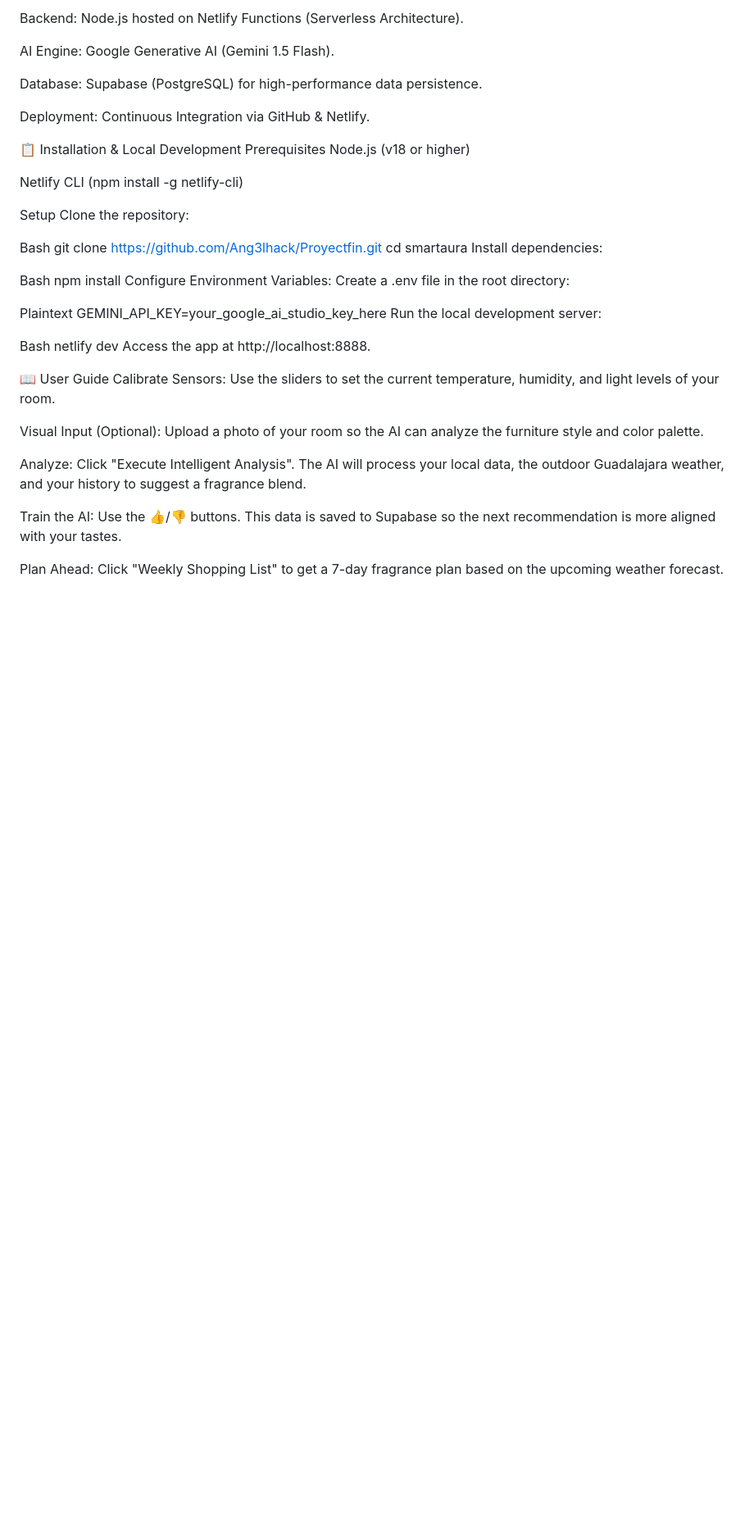
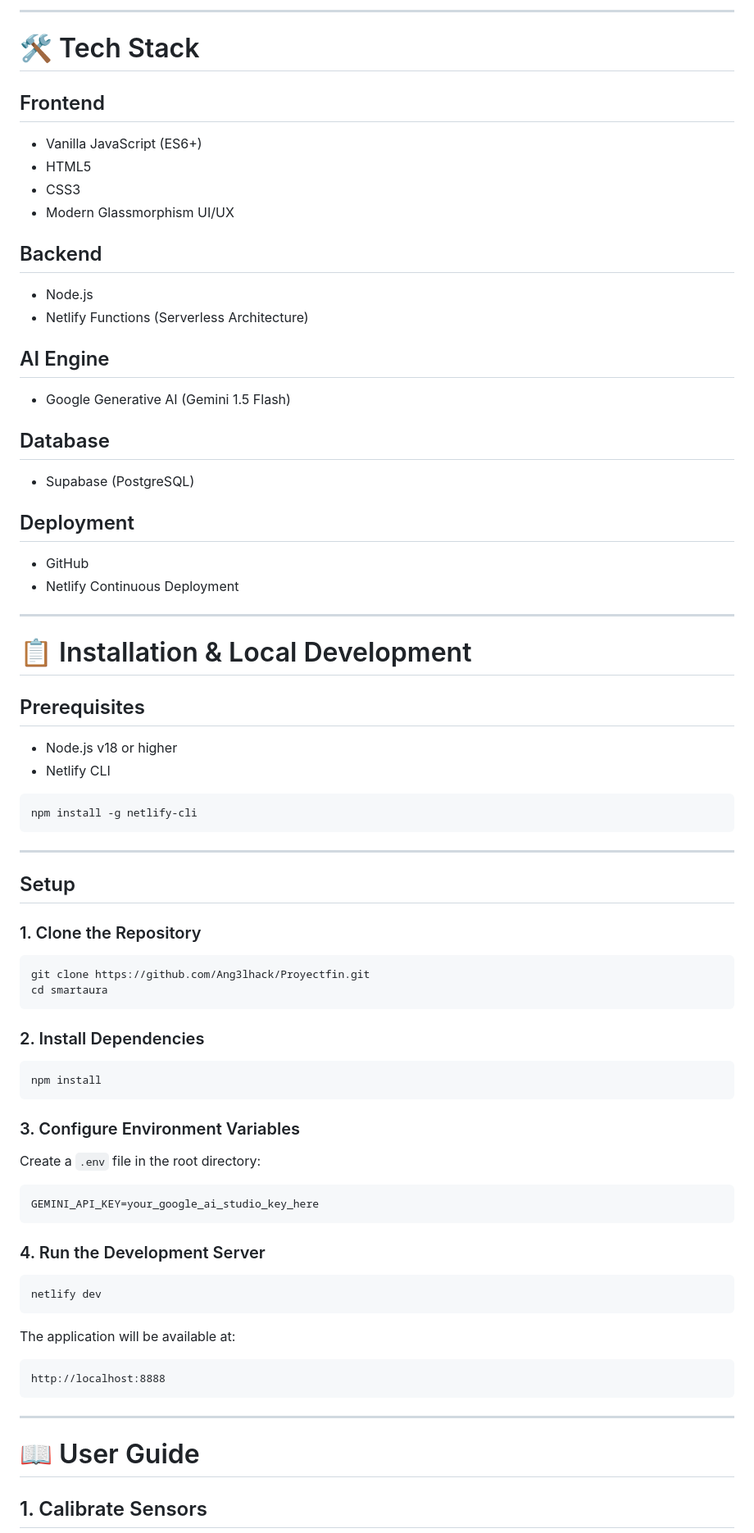
Before and after one commit to Ang3lhack/Proyectfin, a Markdown page: README.md, the part around one of its changes. Shown at 82% size. Rendered like a GitHub page; blank space fills up the shorter version.

````diff
--- a/README.md
+++ b/README.md
@@ -36,47 +59,81 @@ Frontend: Vanilla JavaScript (ES6+), HTML5, CSS3 (Modern UI/UX with Glassmorphis
 
-Backend: Node.js hosted on Netlify Functions (Serverless Architecture).
+---
 
-AI Engine: Google Generative AI (Gemini 1.5 Flash).
+# 🛠️ Tech Stack
 
-Database: Supabase (PostgreSQL) for high-performance data persistence.
+## Frontend
+- Vanilla JavaScript (ES6+)
+- HTML5
+- CSS3
+- Modern Glassmorphism UI/UX
 
-Deployment: Continuous Integration via GitHub & Netlify.
+## Backend
+- Node.js
+- Netlify Functions (Serverless Architecture)
 
-📋 Installation & Local Development
-Prerequisites
-Node.js (v18 or higher)
+## AI Engine
+- Google Generative AI (Gemini 1.5 Flash)
 
-Netlify CLI (npm install -g netlify-cli)
+## Database
+- Supabase (PostgreSQL)
 
-Setup
-Clone the repository:
+## Deployment
+- GitHub
+- Netlify Continuous Deployment
 
-Bash
+---
+
+# 📋 Installation & Local Development
+
+## Prerequisites
+
+- Node.js v18 or higher
+- Netlify CLI
+
+```bash
+npm install -g netlify-cli
+```
+
+---
+
+## Setup
+
+### 1. Clone the Repository
+
+```bash
 git clone https://github.com/Ang3lhack/Proyectfin.git
 cd smartaura
-Install dependencies:
+```
 
-Bash
+### 2. Install Dependencies
+
+```bash
 npm install
-Configure Environment Variables:
-Create a .env file in the root directory:
+```
 
-Plaintext
+### 3. Configure Environment Variables
+
+Create a `.env` file in the root directory:
+
+```env
 GEMINI_API_KEY=your_google_ai_studio_key_here
-Run the local development server:
+```
 
-Bash
+### 4. Run the Development Server
+
+```bash
 netlify dev
-Access the app at http://localhost:8888.
+```
 
-📖 User Guide
-Calibrate Sensors: Use the sliders to set the current temperature, humidity, and light levels of your room.
+The application will be available at:
 
-Visual Input (Optional): Upload a photo of your room so the AI can analyze the furniture style and color palette.
+```text
+http://localhost:8888
+```
 
-Analyze: Click "Execute Intelligent Analysis". The AI will process your local data, the outdoor Guadalajara weather, and your history to suggest a fragrance blend.
+---
 
-Train the AI: Use the 👍/👎 buttons. This data is saved to Supabase so the next recommendation is more aligned with your tastes.
+# 📖 User Guide
 
-Plan Ahead: Click "Weekly Shopping List" to get a 7-day fragrance plan based on the upcoming weather forecast.
+## 1. Calibrate Sensors
 
````
Also changed, not shown: other parts of README.md (+113 -22 lines).
